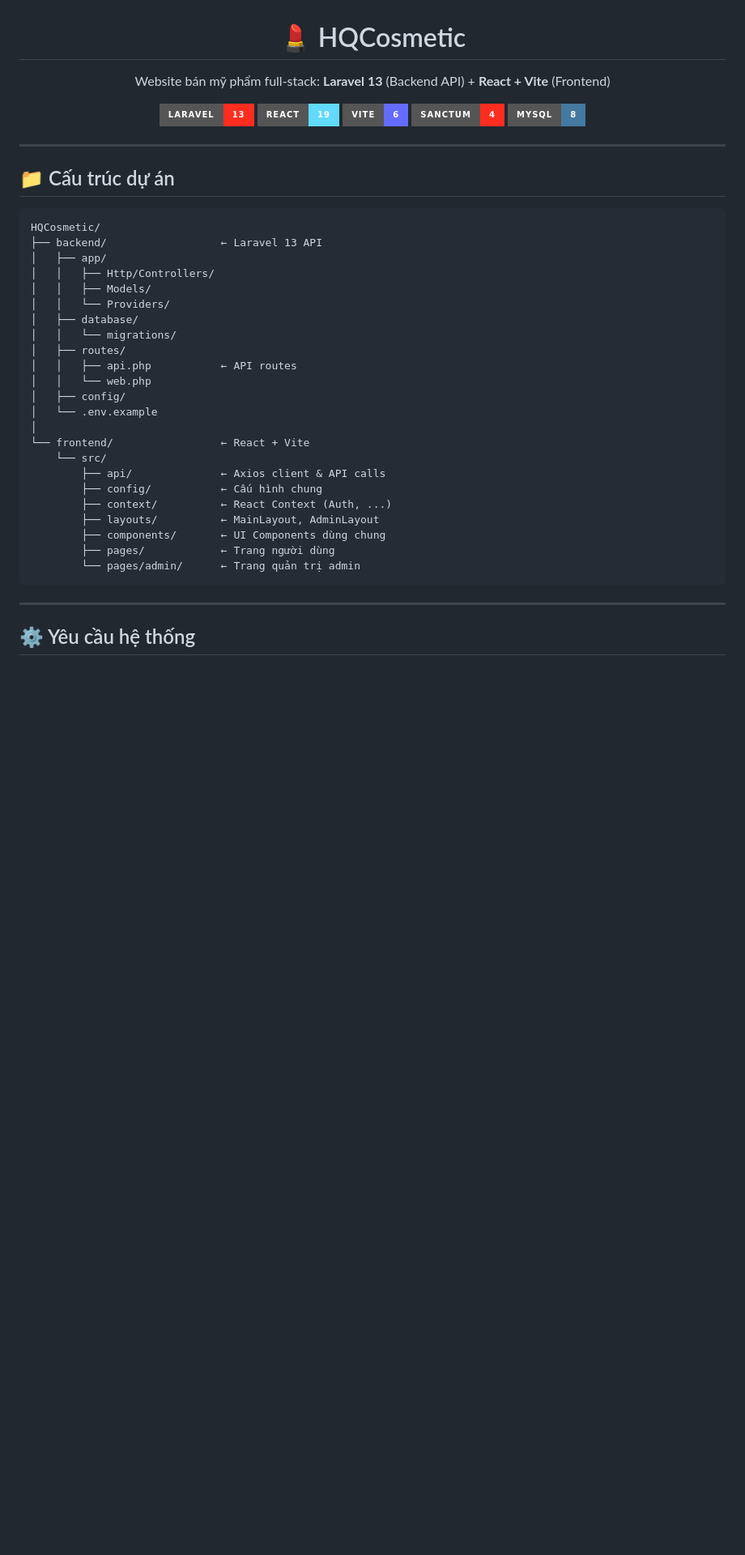
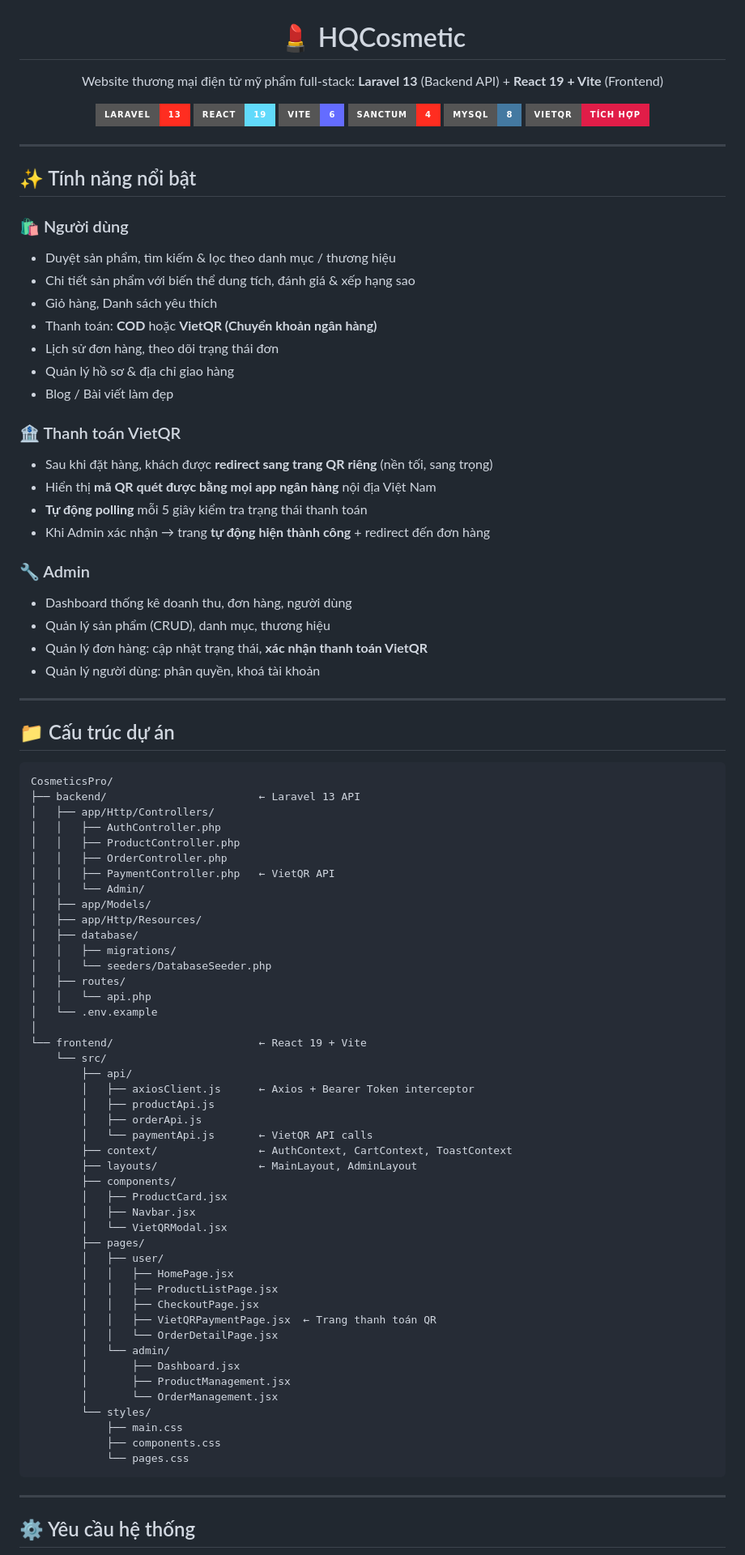
Before and after one commit to huypros1/CosmeticsPro, a Markdown page: README.md, the part around one of its changes. Shown at 81% size. Rendered like a GitHub page; badges without logos; blank space fills up the shorter version.

Commit message:
docs: cap nhat README voi VietQR, API table, luong thanh toan

````diff
--- a/README.md
+++ b/README.md
@@ -1,7 +1,7 @@
 <h1 align="center">💄 HQCosmetic</h1>
 
 <p align="center">
-  Website bán mỹ phẩm full-stack: <strong>Laravel 13</strong> (Backend API) + <strong>React + Vite</strong> (Frontend)
+  Website thương mại điện tử mỹ phẩm full-stack: <strong>Laravel 13</strong> (Backend API) + <strong>React 19 + Vite</strong> (Frontend)
 </p>
 
 <p align="center">
@@ -10,36 +10,84 @@
   <img src="https://img.shields.io/badge/Vite-6-646CFF?style=for-the-badge&logo=vite&logoColor=white"/>
   <img src="https://img.shields.io/badge/Sanctum-4-FF2D20?style=for-the-badge&logo=laravel&logoColor=white"/>
   <img src="https://img.shields.io/badge/MySQL-8-4479A1?style=for-the-badge&logo=mysql&logoColor=white"/>
+  <img src="https://img.shields.io/badge/VietQR-Tích%20hợp-e11d48?style=for-the-badge"/>
 </p>
+
+---
+
+## ✨ Tính năng nổi bật
+
+### 🛍️ Người dùng
+- Duyệt sản phẩm, tìm kiếm & lọc theo danh mục / thương hiệu
+- Chi tiết sản phẩm với biến thể dung tích, đánh giá & xếp hạng sao
+- Giỏ hàng, Danh sách yêu thích
+- Thanh toán: **COD** hoặc **VietQR (Chuyển khoản ngân hàng)**
+- Lịch sử đơn hàng, theo dõi trạng thái đơn
+- Quản lý hồ sơ & địa chỉ giao hàng
+- Blog / Bài viết làm đẹp
+
+### 🏦 Thanh toán VietQR
+- Sau khi đặt hàng, khách được **redirect sang trang QR riêng** (nền tối, sang trọng)
+- Hiển thị **mã QR quét được bằng mọi app ngân hàng** nội địa Việt Nam
+- **Tự động polling** mỗi 5 giây kiểm tra trạng thái thanh toán
+- Khi Admin xác nhận → trang **tự động hiện thành công** + redirect đến đơn hàng
+
+### 🔧 Admin
+- Dashboard thống kê doanh thu, đơn hàng, người dùng
+- Quản lý sản phẩm (CRUD), danh mục, thương hiệu
+- Quản lý đơn hàng: cập nhật trạng thái, **xác nhận thanh toán VietQR**
+- Quản lý người dùng: phân quyền, khoá tài khoản
 
 ---
 
 ## 📁 Cấu trúc dự án
 
 ```
-HQCosmetic/
-├── backend/                  ← Laravel 13 API
-│   ├── app/
-│   │   ├── Http/Controllers/
-│   │   ├── Models/
-│   │   └── Providers/
+CosmeticsPro/
+├── backend/                        ← Laravel 13 API
+│   ├── app/Http/Controllers/
+│   │   ├── AuthController.php
+│   │   ├── ProductController.php
+│   │   ├── OrderController.php
+│   │   ├── PaymentController.php   ← VietQR API
+│   │   └── Admin/
+│   ├── app/Models/
+│   ├── app/Http/Resources/
 │   ├── database/
-│   │   └── migrations/
+│   │   ├── migrations/
+│   │   └── seeders/DatabaseSeeder.php
 │   ├── routes/
-│   │   ├── api.php           ← API routes
-│   │   └── web.php
-│   ├── config/
+│   │   └── api.php
 │   └── .env.example
 │
-└── frontend/                 ← React + Vite
+└── frontend/                       ← React 19 + Vite
     └── src/
-        ├── api/              ← Axios client & API calls
-        ├── config/           ← Cấu hình chung
-        ├── context/          ← React Context (Auth, ...)
-        ├── layouts/          ← MainLayout, AdminLayout
-        ├── components/       ← UI Components dùng chung
-        ├── pages/            ← Trang người dùng
-        └── pages/admin/      ← Trang quản trị admin
+        ├── api/
+        │   ├── axiosClient.js      ← Axios + Bearer Token interceptor
+        │   ├── productApi.js
+        │   ├── orderApi.js
+        │   └── paymentApi.js       ← VietQR API calls
+        ├── context/                ← AuthContext, CartContext, ToastContext
+        ├── layouts/                ← MainLayout, AdminLayout
+        ├── components/
+        │   ├── ProductCard.jsx
+        │   ├── Navbar.jsx
+        │   └── VietQRModal.jsx
+        ├── pages/
+        │   ├── user/
+        │   │   ├── HomePage.jsx
+        │   │   ├── ProductListPage.jsx
+        │   │   ├── CheckoutPage.jsx
+        │   │   ├── VietQRPaymentPage.jsx  ← Trang thanh toán QR
+        │   │   └── OrderDetailPage.jsx
+        │   └── admin/
+        │       ├── Dashboard.jsx
+        │       ├── ProductManagement.jsx
+        │       └── OrderManagement.jsx
+        └── styles/
+            ├── main.css
+            ├── components.css
+            └── pages.css
 ```
 
 ---
````
Also changed, not shown: other parts of README.md (+72 -82 lines).
